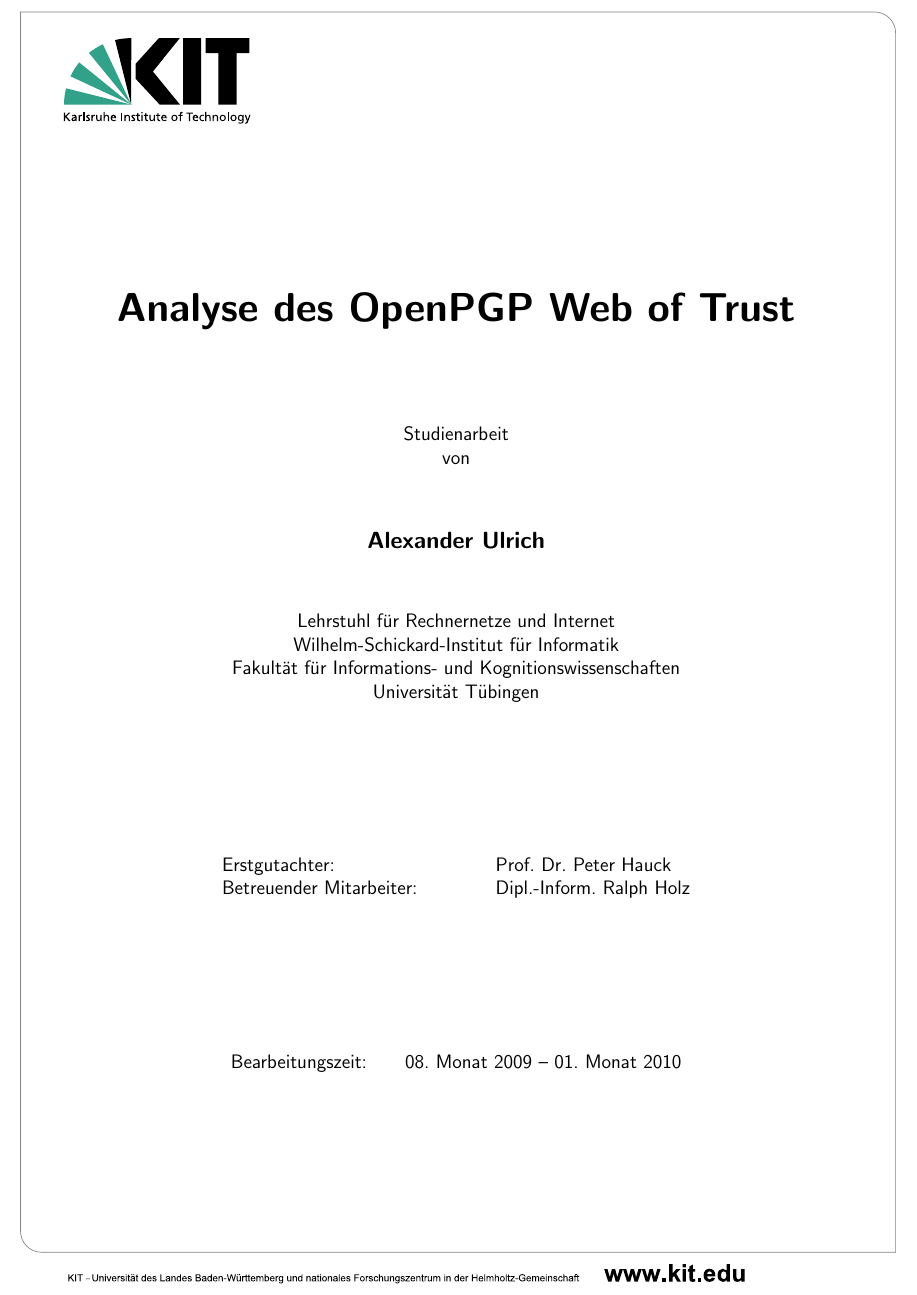
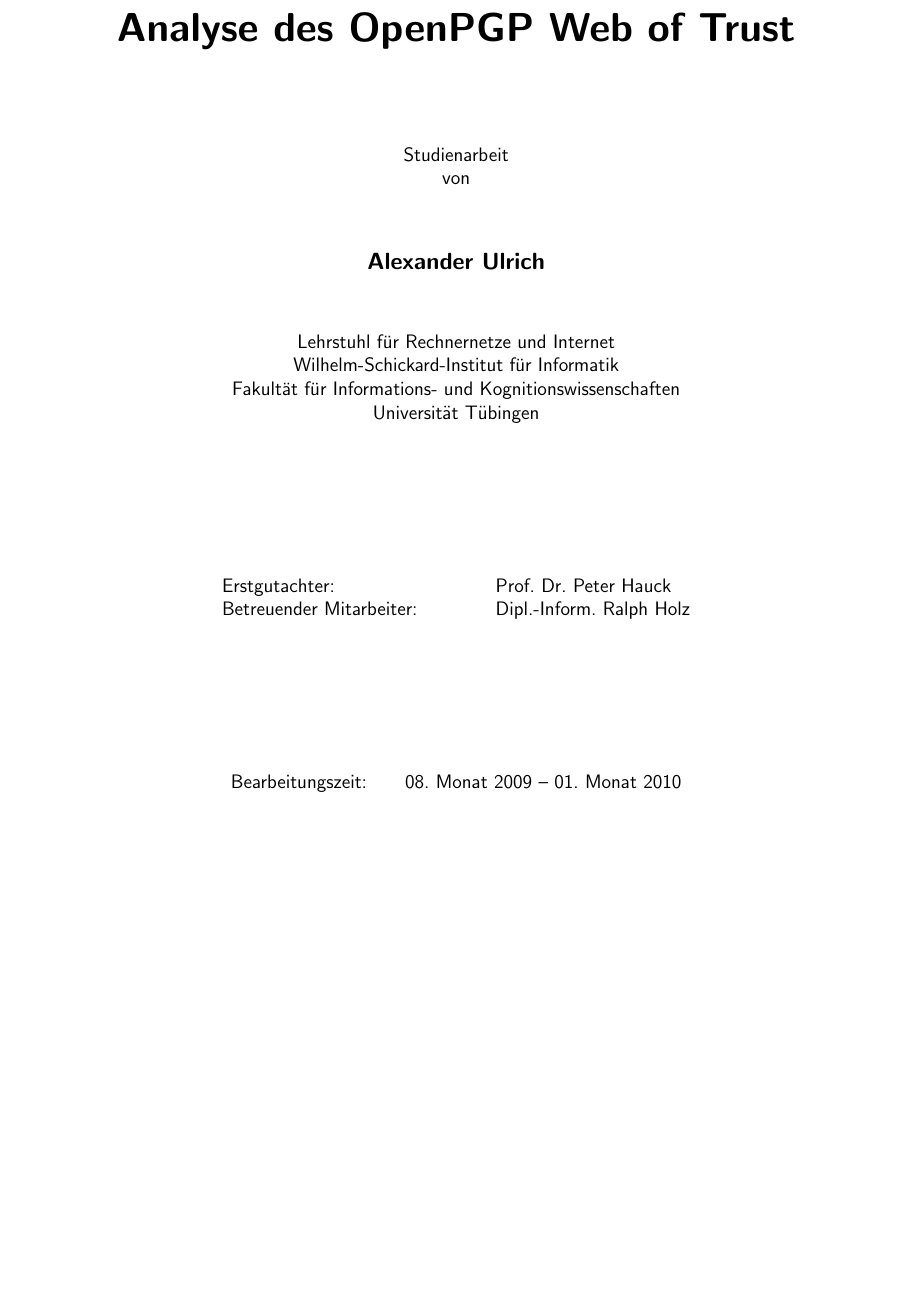
Before and after one commit to ulricha/studienarbeit-wot, a LaTeX document (ausarbeitung/iso-8859-1/diplarb.tex, which reads ausarbeitung/titelseite.tex): part of page 1 of 57, cut so that both start at the same text, the shorter picture padded with empty space. Compiled offline with pdfLaTeX.

Commit message:
kit logo entfernt.

```diff
--- a/ausarbeitung/titelseite.tex
+++ b/ausarbeitung/titelseite.tex
@@ -9,9 +9,6 @@
 
 \begin{titlepage}
 \setlength{\unitlength}{1pt}
-\begin{picture}(0,0)(85,770)
-\includegraphics[width=\paperwidth]{logos/KIT_Deckblatt}
-\end{picture}
 
 \thispagestyle{empty}
 
```
